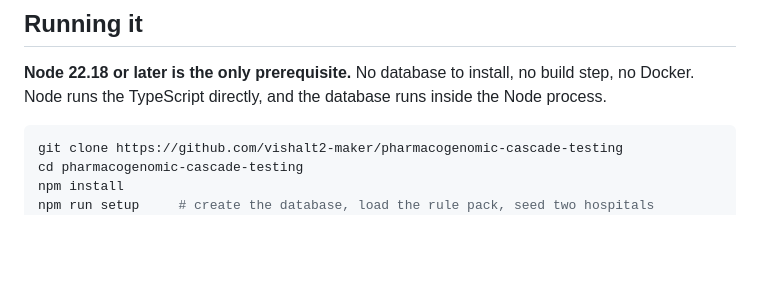
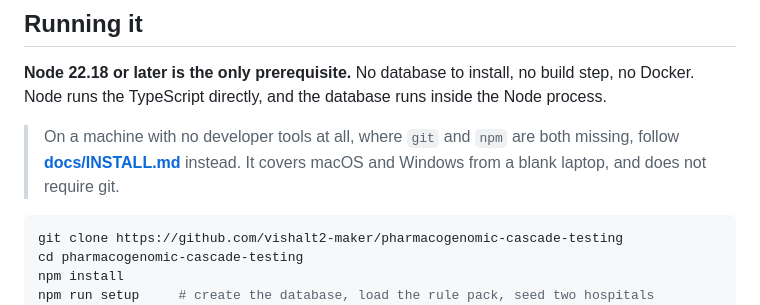
Before and after one commit to vishalt2-maker/pharmacogenomic-cascade-testing, a Markdown page: README.md, the part around the change. GitHub-like rendering; blank space fills up the shorter version.

````diff
--- a/README.md
+++ b/README.md
@@ -62,6 +62,10 @@ summaries; see `docs/CORRECTIONS.md` §B.
 **Node 22.18 or later is the only prerequisite.** No database to install, no
 build step, no Docker. Node runs the TypeScript directly, and the database runs
 inside the Node process.
+
+> On a machine with no developer tools at all, where `git` and `npm` are both
+> missing, follow **[docs/INSTALL.md](docs/INSTALL.md)** instead. It covers
+> macOS and Windows from a blank laptop, and does not require git.
 
 ```bash
 git clone https://github.com/vishalt2-maker/pharmacogenomic-cascade-testing
````
Also changed, not shown: docs/INSTALL.md (added, +191 -0 lines).
